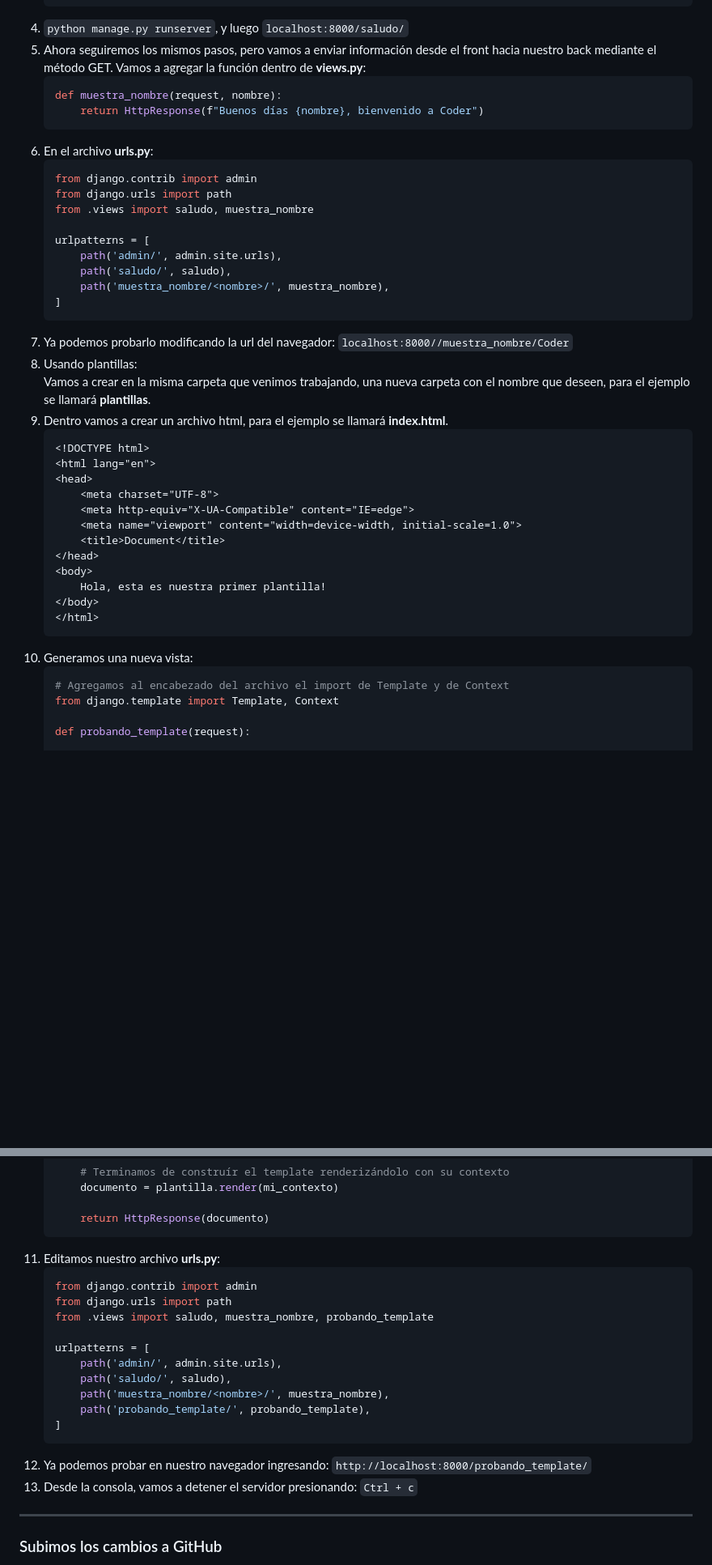
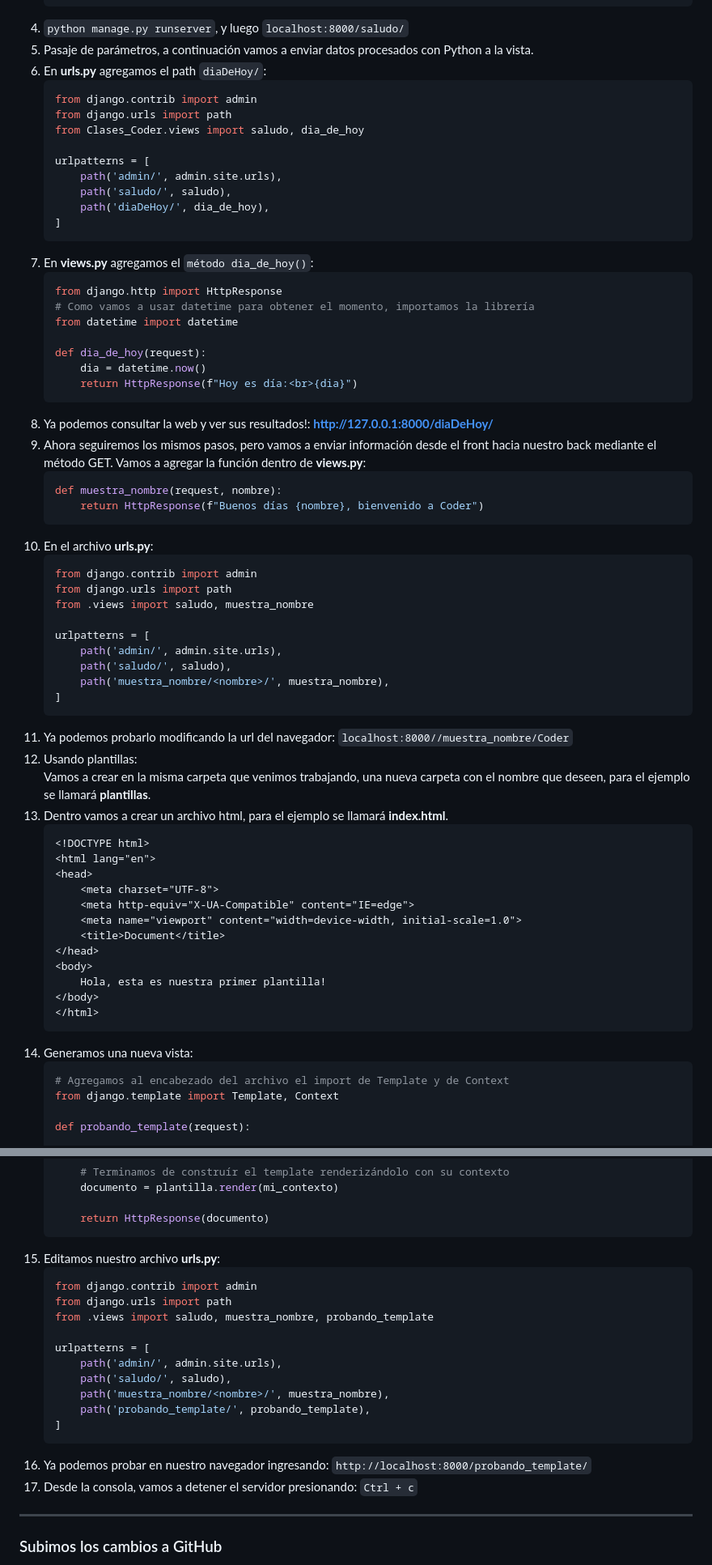
Before and after one commit to Cesar073/Clases_Django_Coder, a Markdown page: pasos_resumidos.md, 2 parts joined by grey strips. Shown: that part at 81% size. GitHub-like rendering; blank space fills up the shorter version.

````diff
--- a/pasos_resumidos.md
+++ b/pasos_resumidos.md
@@ -74,13 +74,37 @@
     ]
     ```
 4. `python manage.py runserver`, y luego `localhost:8000/saludo/`
-5. Ahora seguiremos los mismos pasos, pero vamos a enviar información desde el front hacia nuestro back mediante el método GET.
+5. Pasaje de parámetros, a continuación vamos a enviar datos procesados con Python a la vista.<br>
+6. En **urls.py** agregamos el path `diaDeHoy/`:
+    ```python
+    from django.contrib import admin
+    from django.urls import path
+    from Clases_Coder.views import saludo, dia_de_hoy
+
+    urlpatterns = [
+        path('admin/', admin.site.urls),
+        path('saludo/', saludo),
+        path('diaDeHoy/', dia_de_hoy),
+    ]
+    ```
+7. En **views.py** agregamos el `método dia_de_hoy()`:
+    ```python
+    from django.http import HttpResponse
+    # Como vamos a usar datetime para obtener el momento, importamos la librería
+    from datetime import datetime
+
+    def dia_de_hoy(request):
+        dia = datetime.now()
+        return HttpResponse(f"Hoy es día:<br>{dia}")
+    ```
+8. Ya podemos consultar la web y ver sus resultados!: **http://127.0.0.1:8000/diaDeHoy/**
+9. Ahora seguiremos los mismos pasos, pero vamos a enviar información desde el front hacia nuestro back mediante el método GET.
     Vamos a agregar la función dentro de **views.py**:
     ```python
     def muestra_nombre(request, nombre):
         return HttpResponse(f"Buenos días {nombre}, bienvenido a Coder")
     ```
-6. En el archivo **urls.py**:
+10. En el archivo **urls.py**:
     ```python
     from django.contrib import admin
     from django.urls import path
@@ -92,10 +116,10 @@
         path('muestra_nombre/<nombre>/', muestra_nombre),
     ]
     ```
-7. Ya podemos probarlo modificando la url del navegador: `localhost:8000//muestra_nombre/Coder`
-8. Usando plantillas:<br>
+11. Ya podemos probarlo modificando la url del navegador: `localhost:8000//muestra_nombre/Coder`
+12. Usando plantillas:<br>
     Vamos a crear en la misma carpeta que venimos trabajando, una nueva carpeta con el nombre que deseen, para el ejemplo se llamará **plantillas**.
-9. Dentro vamos a crear un archivo html, para el ejemplo se llamará **index.html**.
+13. Dentro vamos a crear un archivo html, para el ejemplo se llamará **index.html**.
     ```html
     <!DOCTYPE html>
     <html lang="en">
@@ -110,7 +134,7 @@
     </body>
     </html>
     ```
-10. Generamos una nueva vista:
+14. Generamos una nueva vista:
     ```python
     # Agregamos al encabezado del archivo el import de Template y de Context
     from django.template import Template, Context
@@ -134,7 +158,7 @@
 
         return HttpResponse(documento)
     ```
-11. Editamos nuestro archivo **urls.py**:
+15. Editamos nuestro archivo **urls.py**:
     ```python
     from django.contrib import admin
     from django.urls import path
@@ -147,8 +171,8 @@
         path('probando_template/', probando_template),
     ]
     ```
-12. Ya podemos probar en nuestro navegador ingresando: `http://localhost:8000/probando_template/`
-13. Desde la consola, vamos a detener el servidor presionando: `Ctrl + c`
+16. Ya podemos probar en nuestro navegador ingresando: `http://localhost:8000/probando_template/`
+17. Desde la consola, vamos a detener el servidor presionando: `Ctrl + c`
 ---
 ### Subimos los cambios a GitHub
 1. Subimos los cambios a nuestro repositorio de GitHub:
````
Also changed, not shown: pasos_completos.md (+34 -9 lines).
